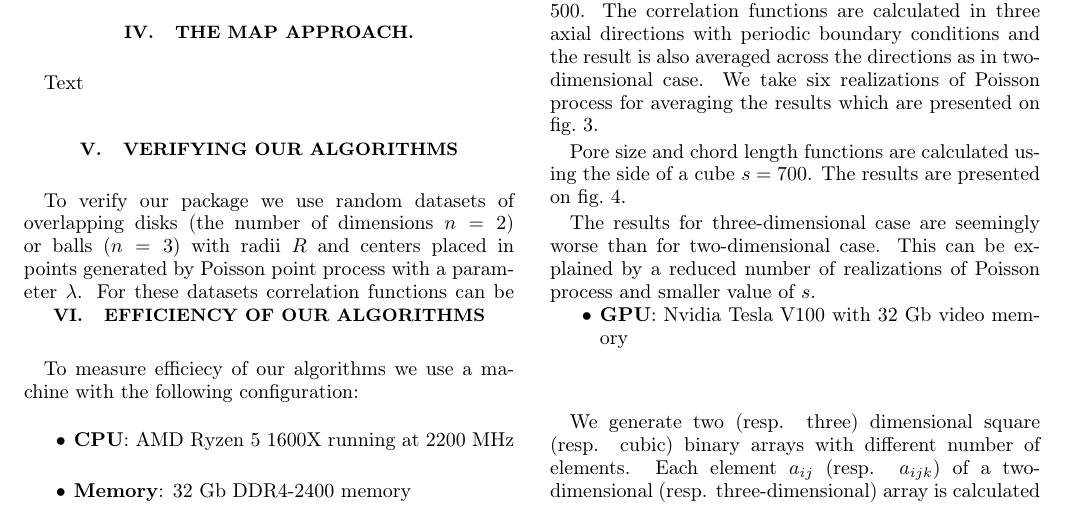
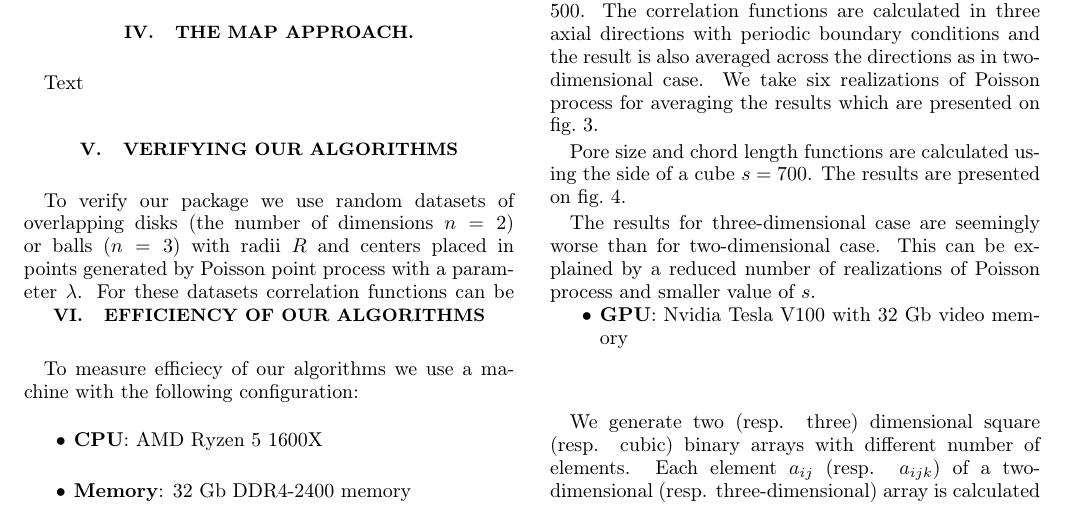
Before and after one commit to fatimp/correlation-function-paper, a LaTeX paper (paper-correlations.tex): part of page 5 of 10, cut so that both start at the same text. Compiled offline with pdfLaTeX.

Commit message:
Modify misleading line

```diff
--- a/paper-correlations.tex
+++ b/paper-correlations.tex
@@ -659,7 +659,7 @@ of Poisson process and smaller value of $s$.
 To measure efficiecy of our algorithms we use a machine with the following
 configuration:
 \begin{itemize}
-\item \textbf{CPU}: AMD Ryzen 5 1600X running at 2200~MHz
+\item \textbf{CPU}: AMD Ryzen 5 1600X
 \item \textbf{Memory}: 32~Gb DDR4-2400 memory
 \item \textbf{GPU}: Nvidia Tesla V100 with 32~Gb video memory
 \end{itemize}
```
